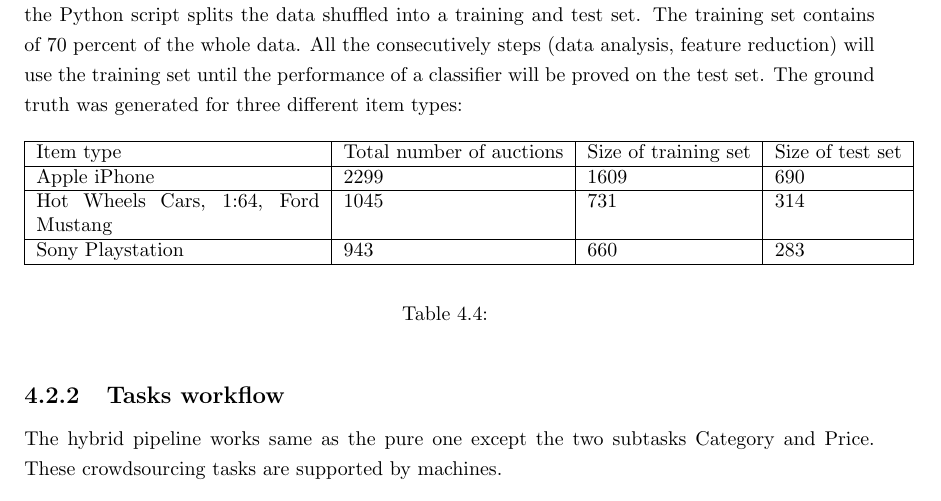
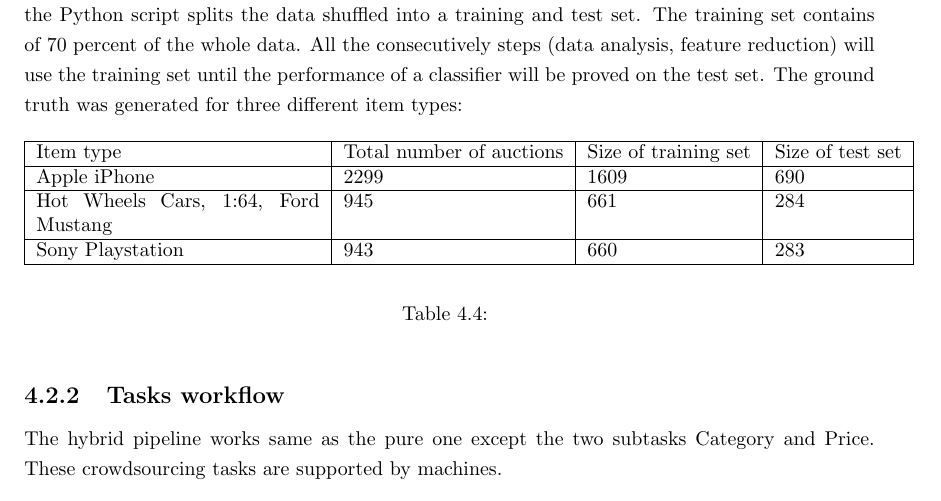
Before and after one commit to steve84/thesis-doc, a LaTeX thesis (report.tex, which reads tex/implementation.tex): part of page 35 of 63, cut so that both start at the same text. Compiled offline with pdfLaTeX.

Commit message:
include correct results from mustang item category

```diff
--- a/tex/implementation.tex
+++ b/tex/implementation.tex
@@ -168,7 +168,7 @@
 		\hline
 		Apple iPhone & 2299 & 1609 & 690 \\
 		\hline
-		Hot Wheels Cars, 1:64, Ford Mustang & 1045 & 731 & 314 \\
+		Hot Wheels Cars, 1:64, Ford Mustang & 945 & 661 & 284 \\
 		\hline
 		Sony Playstation & 943 & 660 & 283 \\
 		\hline
```
Also changed, not shown: images/plots/machine_learning/mustang/conf_mat_mustang.png, images/plots/machine_learning/mustang/true_pred_mustang.png, images/plots/machine_learning/plot_price_classification_acc.png, images/plots/machine_learning/plot_price_classification_mae.png, images/plots/machine_learning/plot_price_regression_rmse.png, report.pdf.
